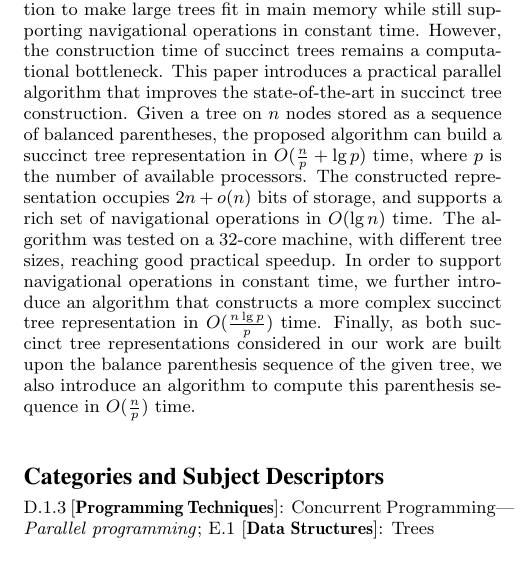
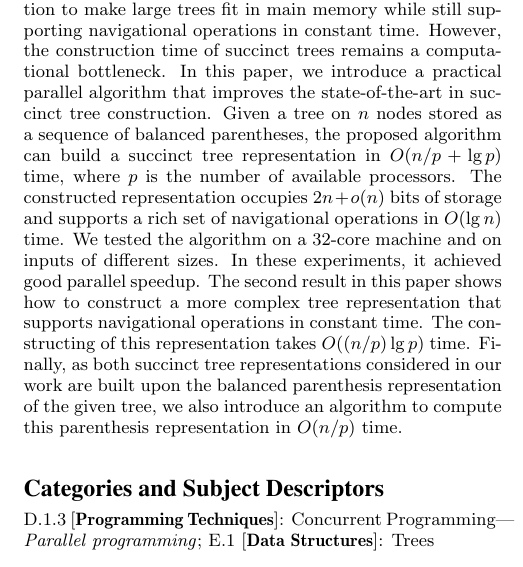
Before and after one commit to leoferres/suctrees, a LaTeX paper (tex/sig-alternate.tex): part of one column of page 1 of 8, cut so that both start at the same text. Compiled offline with pdfLaTeX.

Commit message:
Minor edits throughout abstract
- Consistent use of style "We do ..." (was mixed with passive voice before).
- Simple inline fractions should be typeset horizontally, not vertically.
- Some restructuring of sentences.

```diff
--- a/tex/sig-alternate.tex
+++ b/tex/sig-alternate.tex
@@ -142,15 +142,16 @@
 \maketitle
 \begin{abstract}
 Succinct representations of trees have been an elegant solution to make large trees fit in main memory while still supporting
-navigational operations in constant time. However, the construction time of succinct trees remains a computational bottleneck. This
-paper introduces a practical parallel algorithm that improves the state-of-the-art in succinct tree construction. Given a tree on
+navigational operations in constant time. However, the construction time of succinct trees remains a computational bottleneck. In this
+paper, we introduce a practical parallel algorithm that improves the state-of-the-art in succinct tree construction. Given a tree on
 $n$ nodes stored as a sequence of balanced parentheses, the proposed algorithm can build a succinct tree representation in
-$O(\frac{n}{p}+\lg p)$ time, where $p$ is the number of available processors. The constructed representation occupies $2n + o(n)$
-bits of storage, and supports a rich set of navigational operations in $O(\lg n)$ time. The algorithm was tested on a $32$-core
-machine, with different tree sizes, reaching good practical speedup. In order to support navigational operations in constant time,
-we	further introduce an algorithm that constructs a more complex succinct tree representation in $O(\frac{n\lg p}{p})$ time.
-Finally, as both succinct tree representations considered in our work are built upon the balance parenthesis sequence of the given
-tree, we also introduce an algorithm to compute this parenthesis sequence in $O(\frac{n}{p})$ time.
+$O(n/p+\lg p)$ time, where $p$ is the number of available processors. The constructed representation occupies $2n + o(n)$
+bits of storage and supports a rich set of navigational operations in $O(\lg n)$ time. We tested the algorithm on a $32$-core
+machine and on inputs of different sizes.
+In these experiments, it achieved good parallel speedup. The second result in this paper shows how to construct a more complex tree representation that supports navigational operations in constant time.
+The constructing of this representation takes $O((n/p)\lg p)$ time.
+Finally, as both succinct tree representations considered in our work are built upon the balanced parenthesis representation of the given
+tree, we also introduce an algorithm to compute this parenthesis representation in $O(n/p)$ time.
 \end{abstract}
 
 \category{D.1.3}{Programming Techniques}{Concurrent Programming}[Parallel programming]
```
